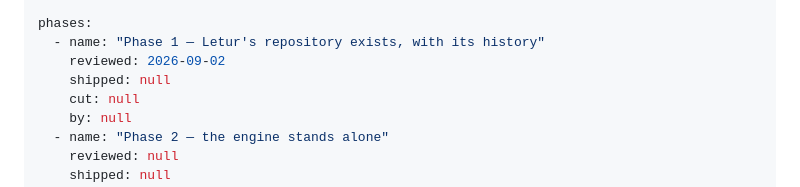
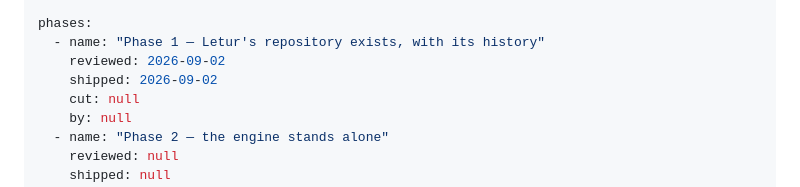
Before and after one commit to Ivapo/md2pdf, a Markdown page: specs/repository_split_spec.md, the part around the change. GitHub-like rendering.

```diff
--- a/specs/repository_split_spec.md
+++ b/specs/repository_split_spec.md
@@ -11,7 +11,7 @@ last_updated: 2026-09-02
 phases:
   - name: "Phase 1 — Letur's repository exists, with its history"
     reviewed: 2026-09-02
-    shipped: null
+    shipped: 2026-09-02
     cut: null
     by: null
   - name: "Phase 2 — the engine stands alone"
```
Also changed, not shown: specs/INDEX.md (+1 -1 lines).
